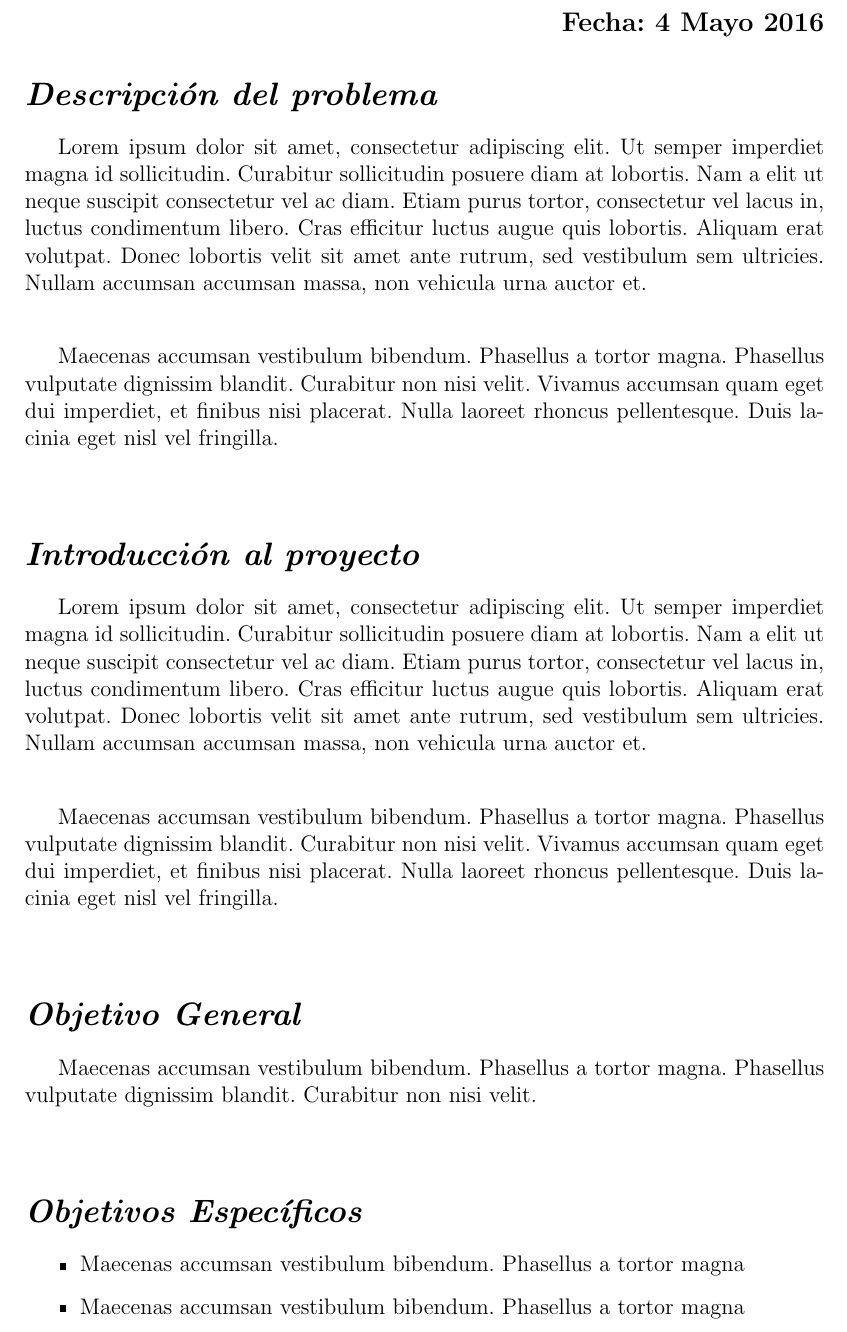
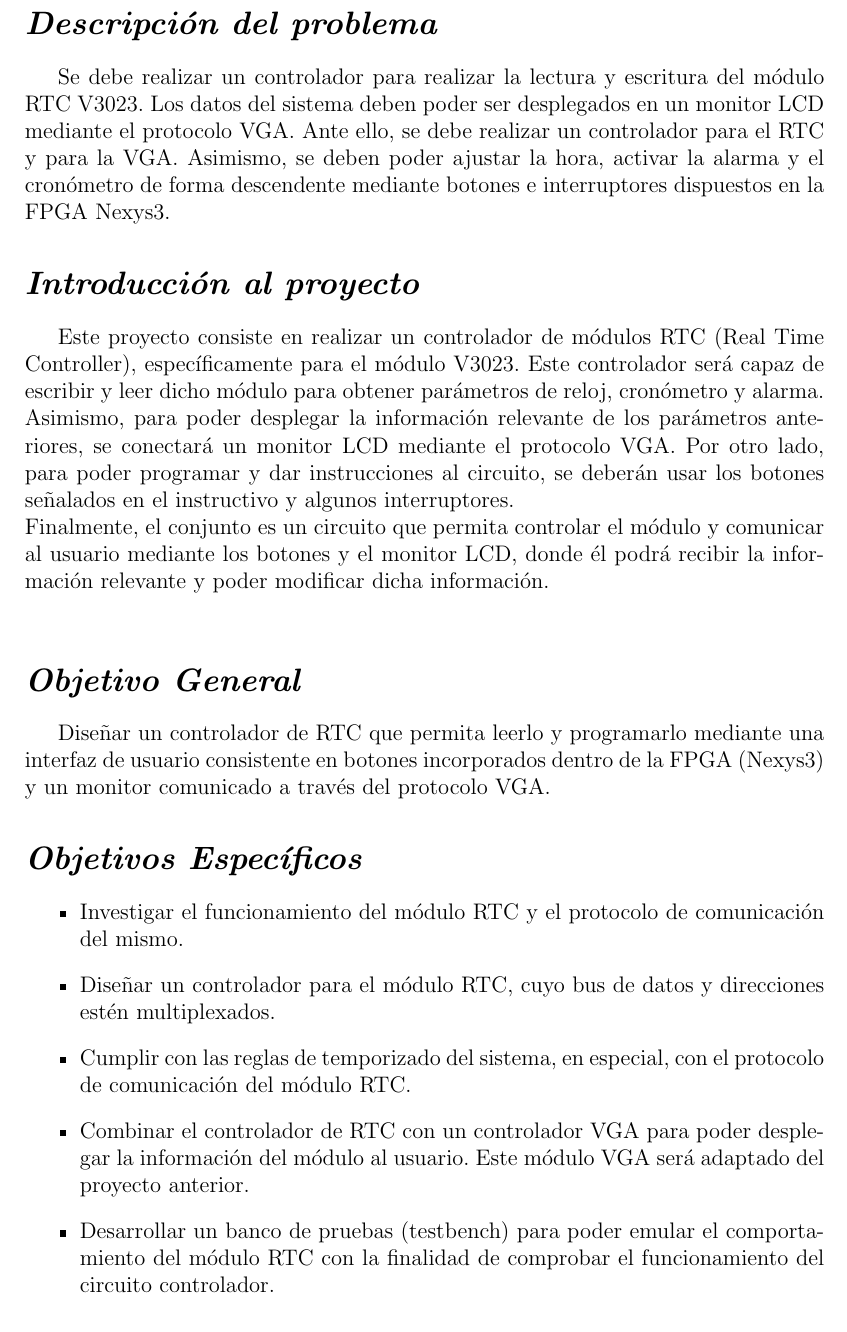
Before and after one commit to lleon95/proy_2_grupo_7_II_2016, a LaTeX document (Logbook/Bitacora.tex): part of page 2 of 3 before the commit and part of page 2 of 4 after it, cut at the place of the change. Compiled offline with pdfLaTeX; the source files are stored in an older character set and shown here as Unicode.

Commit message:
Add files via upload

```diff
--- a/Logbook/Bitacora.tex
+++ b/Logbook/Bitacora.tex
@@ -29,31 +29,27 @@ II Semestre, 2016\\
 \end{center}
 \end{titlepage}
 
-\begin{flushright}
-\begin{large}
-\textbf{Fecha: 4 Mayo 2016}\\
-\end{large}
-\end{flushright}
 
 \section*{\textit{Descripción del problema}}
 
-Lorem ipsum dolor sit amet, consectetur adipiscing elit. Ut semper imperdiet magna id sollicitudin. Curabitur sollicitudin posuere diam at lobortis. Nam a elit ut neque suscipit consectetur vel ac diam. Etiam purus tortor, consectetur vel lacus in, luctus condimentum libero. Cras efficitur luctus augue quis lobortis. Aliquam erat volutpat. Donec lobortis velit sit amet ante rutrum, sed vestibulum sem ultricies. Nullam accumsan accumsan massa, non vehicula urna auctor et. \\[2ex]
-
-Maecenas accumsan vestibulum bibendum. Phasellus a tortor magna. Phasellus vulputate dignissim blandit. Curabitur non nisi velit. Vivamus accumsan quam eget dui imperdiet, et finibus nisi placerat. Nulla laoreet rhoncus pellentesque. Duis lacinia eget nisl vel fringilla. \\[2ex]
+Se debe realizar un controlador para realizar la lectura y escritura del módulo RTC V3023. Los datos del sistema deben poder ser desplegados en un monitor LCD mediante el protocolo VGA. Ante ello, se debe realizar un controlador para el RTC y para la VGA. Asimismo, se deben poder ajustar la hora, activar la alarma y el cronómetro de forma descendente mediante botones e interruptores dispuestos en la FPGA Nexys3.
 
 \section*{\textit{Introducción al proyecto}}
 
-Lorem ipsum dolor sit amet, consectetur adipiscing elit. Ut semper imperdiet magna id sollicitudin. Curabitur sollicitudin posuere diam at lobortis. Nam a elit ut neque suscipit consectetur vel ac diam. Etiam purus tortor, consectetur vel lacus in, luctus condimentum libero. Cras efficitur luctus augue quis lobortis. Aliquam erat volutpat. Donec lobortis velit sit amet ante rutrum, sed vestibulum sem ultricies. Nullam accumsan accumsan massa, non vehicula urna auctor et.\\[2ex]
-
-Maecenas accumsan vestibulum bibendum. Phasellus a tortor magna. Phasellus vulputate dignissim blandit. Curabitur non nisi velit. Vivamus accumsan quam eget dui imperdiet, et finibus nisi placerat. Nulla laoreet rhoncus pellentesque. Duis lacinia eget nisl vel fringilla. \\[2ex]
+Este proyecto consiste en realizar un controlador de módulos RTC (Real Time Controller), específicamente para el módulo V3023. Este controlador será capaz de escribir y leer dicho módulo para obtener parámetros de reloj, cronómetro y alarma. \\
+Asimismo, para poder desplegar la información relevante de los parámetros anteriores, se conectará un monitor LCD mediante el protocolo VGA. Por otro lado, para poder programar y dar instrucciones al circuito, se deberán usar los botones señalados en el instructivo y algunos interruptores. \\
+Finalmente, el conjunto es un circuito que permita controlar el módulo y comunicar al usuario mediante los botones y el monitor LCD, donde él podrá recibir la información relevante y poder modificar dicha información.\\
 
 \section*{\textit{Objetivo General}}
-Maecenas accumsan vestibulum bibendum. Phasellus a tortor magna. Phasellus vulputate dignissim blandit. Curabitur non nisi velit. \\[2ex]
+Diseñar un controlador de RTC que permita leerlo y programarlo mediante una interfaz de usuario consistente en botones incorporados dentro de la FPGA (Nexys3) y un monitor comunicado a través del protocolo VGA.
 
 \section*{\textit{Objetivos Específicos}}
 \begin{itemize}
-\item Maecenas accumsan vestibulum bibendum. Phasellus a tortor magna
-\item Maecenas accumsan vestibulum bibendum. Phasellus a tortor magna
+\item Investigar el funcionamiento del módulo RTC y el protocolo de comunicación del mismo.
+\item Diseñar un controlador para el módulo RTC, cuyo bus de datos y direcciones estén multiplexados.
+\item Cumplir con las reglas de temporizado del sistema, en especial, con el protocolo de comunicación del módulo RTC.
+\item Combinar el controlador de RTC con un controlador VGA para poder desplegar la información del módulo al usuario. Este módulo VGA será adaptado del proyecto anterior.
+\item Desarrollar un banco de pruebas (testbench) para poder emular el comportamiento del módulo RTC con la finalidad de comprobar el funcionamiento del circuito controlador.
 \end{itemize}
 
 \newpage
```
Also changed, not shown: Logbook/Bitacora.pdf, Logbook/Bitacora.tex (14 more changed lines), 3 other files.
